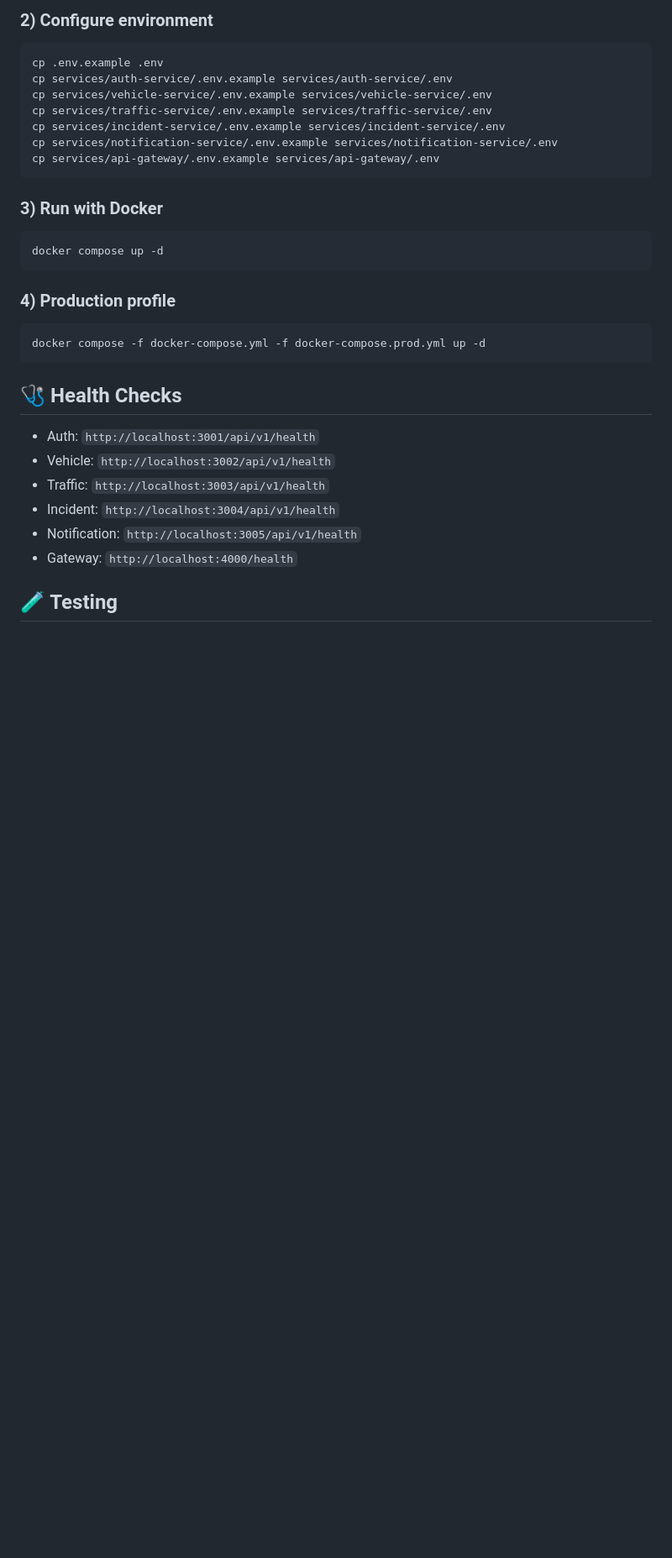
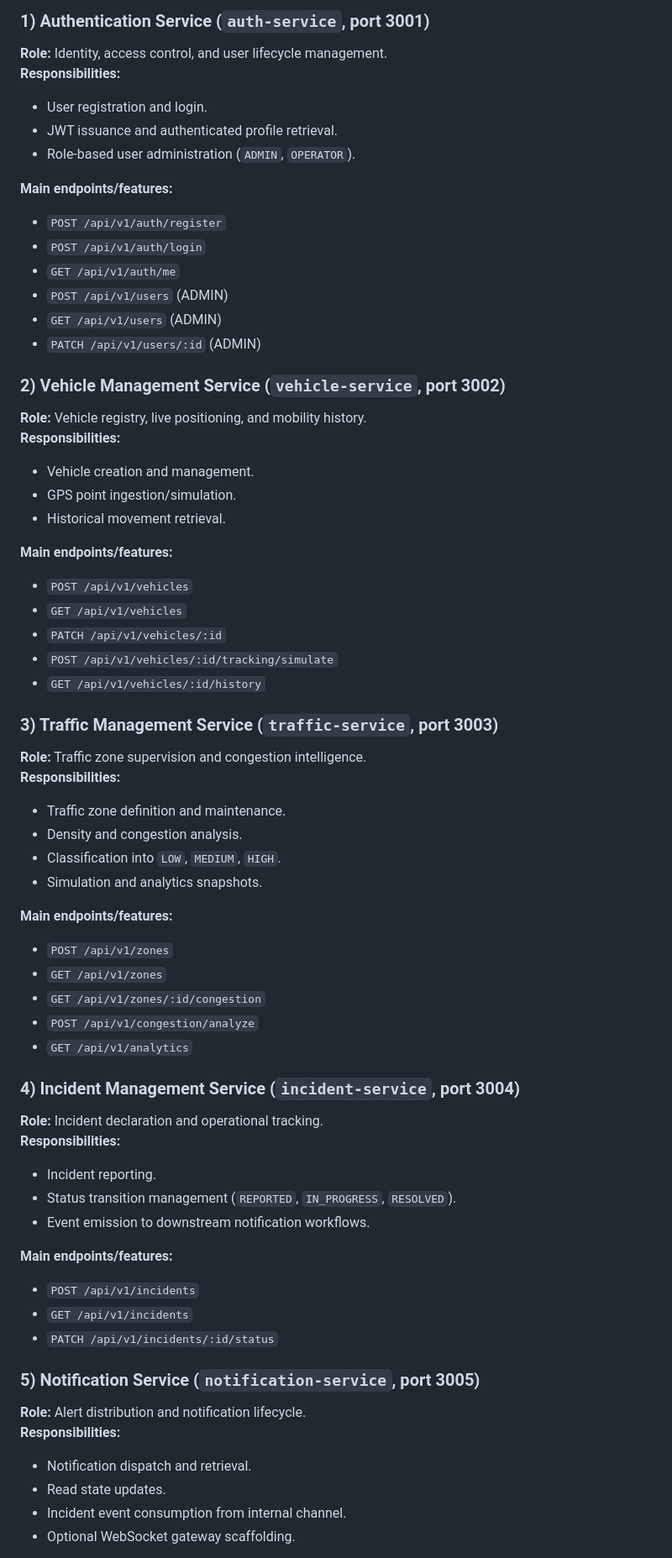
Before and after one commit to SouheilMs/WebService, a Markdown page: README.md, the part around one of its changes. Shown at 84% size. Drawn GitHub-style; blank space fills up the shorter version.

````diff
--- a/README.md
+++ b/README.md
@@ -53,36 +54,65 @@ npm ci
 
-### 2) Configure environment
+### 1) Authentication Service (`auth-service`, port 3001)
+**Role:** Identity, access control, and user lifecycle management.
+**Responsibilities:**
+- User registration and login.
+- JWT issuance and authenticated profile retrieval.
+- Role-based user administration (`ADMIN`, `OPERATOR`).
 
-```bash
-cp .env.example .env
-cp services/auth-service/.env.example services/auth-service/.env
-cp services/vehicle-service/.env.example services/vehicle-service/.env
-cp services/traffic-service/.env.example services/traffic-service/.env
-cp services/incident-service/.env.example services/incident-service/.env
-cp services/notification-service/.env.example services/notification-service/.env
-cp services/api-gateway/.env.example services/api-gateway/.env
-```
+**Main endpoints/features:**
+- `POST /api/v1/auth/register`
+- `POST /api/v1/auth/login`
+- `GET /api/v1/auth/me`
+- `POST /api/v1/users` (ADMIN)
+- `GET /api/v1/users` (ADMIN)
+- `PATCH /api/v1/users/:id` (ADMIN)
 
-### 3) Run with Docker
+### 2) Vehicle Management Service (`vehicle-service`, port 3002)
+**Role:** Vehicle registry, live positioning, and mobility history.
+**Responsibilities:**
+- Vehicle creation and management.
+- GPS point ingestion/simulation.
+- Historical movement retrieval.
 
-```bash
-docker compose up -d
-```
+**Main endpoints/features:**
+- `POST /api/v1/vehicles`
+- `GET /api/v1/vehicles`
+- `PATCH /api/v1/vehicles/:id`
+- `POST /api/v1/vehicles/:id/tracking/simulate`
+- `GET /api/v1/vehicles/:id/history`
 
-### 4) Production profile
+### 3) Traffic Management Service (`traffic-service`, port 3003)
+**Role:** Traffic zone supervision and congestion intelligence.
+**Responsibilities:**
+- Traffic zone definition and maintenance.
+- Density and congestion analysis.
+- Classification into `LOW`, `MEDIUM`, `HIGH`.
+- Simulation and analytics snapshots.
 
-```bash
-docker compose -f docker-compose.yml -f docker-compose.prod.yml up -d
-```
+**Main endpoints/features:**
+- `POST /api/v1/zones`
+- `GET /api/v1/zones`
+- `GET /api/v1/zones/:id/congestion`
+- `POST /api/v1/congestion/analyze`
+- `GET /api/v1/analytics`
 
-## 🩺 Health Checks
+### 4) Incident Management Service (`incident-service`, port 3004)
+**Role:** Incident declaration and operational tracking.
+**Responsibilities:**
+- Incident reporting.
+- Status transition management (`REPORTED`, `IN_PROGRESS`, `RESOLVED`).
+- Event emission to downstream notification workflows.
 
-- Auth: `http://localhost:3001/api/v1/health`
-- Vehicle: `http://localhost:3002/api/v1/health`
-- Traffic: `http://localhost:3003/api/v1/health`
-- Incident: `http://localhost:3004/api/v1/health`
-- Notification: `http://localhost:3005/api/v1/health`
-- Gateway: `http://localhost:4000/health`
+**Main endpoints/features:**
+- `POST /api/v1/incidents`
+- `GET /api/v1/incidents`
+- `PATCH /api/v1/incidents/:id/status`
 
-## 🧪 Testing
+### 5) Notification Service (`notification-service`, port 3005)
+**Role:** Alert distribution and notification lifecycle.
+**Responsibilities:**
+- Notification dispatch and retrieval.
+- Read state updates.
+- Incident event consumption from internal channel.
+- Optional WebSocket gateway scaffolding.
 
````
Also changed, not shown: other parts of README.md (+70 -81 lines).
